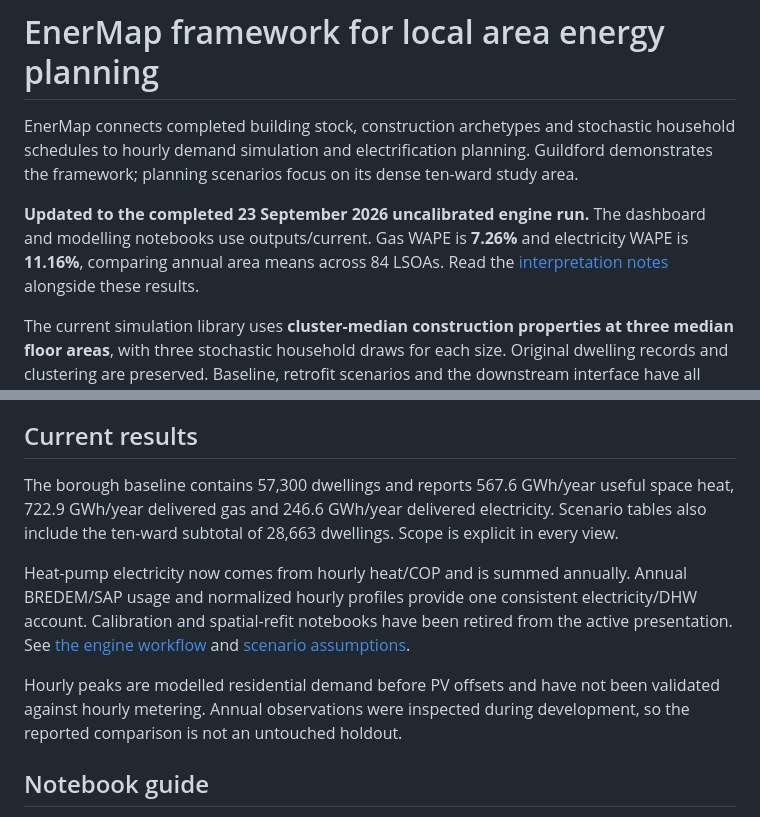
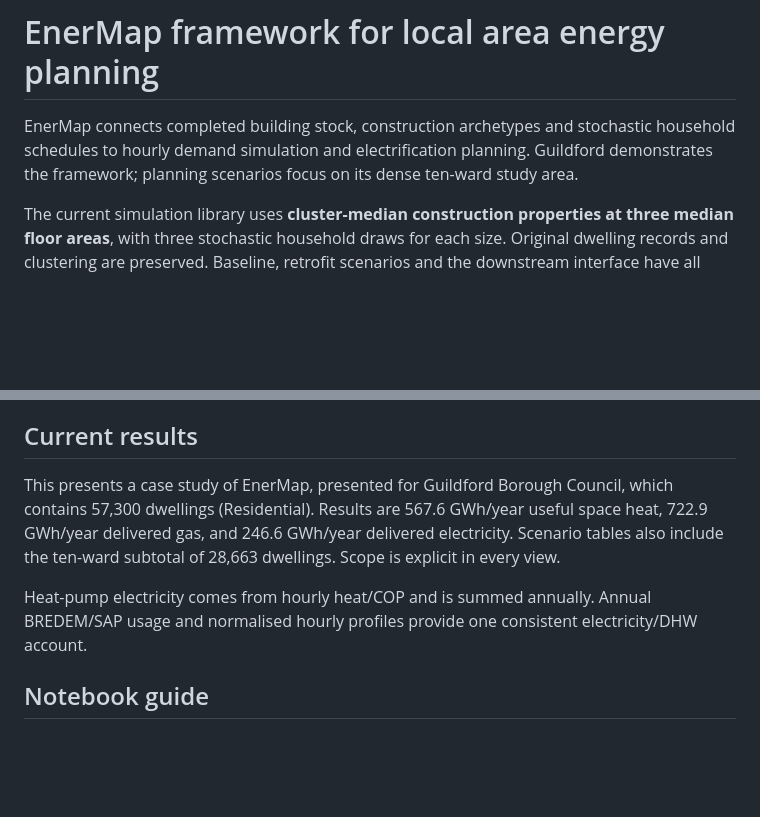
Before and after one commit to Elgenied/EnerMap-showcase, a Markdown page: README.md, 2 parts joined by grey strips. Drawn GitHub-style; blank space fills up the shorter version.

Commit message:
Revise README with current EnerMap results and details
Updated the README to reflect the latest simulation results and removed outdated information about the engine run and calibration notebooks.

```diff
--- a/README.md
+++ b/README.md
@@ -3,8 +3,6 @@
 # EnerMap framework for local area energy planning
 
 EnerMap connects completed building stock, construction archetypes and stochastic household schedules to hourly demand simulation and electrification planning. Guildford demonstrates the framework; planning scenarios focus on its dense ten-ward study area.
-
-**Updated to the completed 23 September 2026 uncalibrated engine run.** The dashboard and modelling notebooks use outputs/current. Gas WAPE is **7.26%** and electricity WAPE is **11.16%**, comparing annual area means across 84 LSOAs. Read the [interpretation notes](docs/INTERPRETATION.md) alongside these results.
 
 The current simulation library uses **cluster-median construction properties at three median floor areas**, with three stochastic household draws for each size. Original dwelling records and clustering are preserved. Baseline, retrofit scenarios and the downstream interface have all been rerun consistently; the preceding results remain in Git history.
 
@@ -34,11 +32,11 @@ The app reads packaged results and does not execute the modelling notebooks. Sce
 
 ## Current results
 
-The borough baseline contains 57,300 dwellings and reports 567.6 GWh/year useful space heat, 722.9 GWh/year delivered gas and 246.6 GWh/year delivered electricity. Scenario tables also include the ten-ward subtotal of 28,663 dwellings. Scope is explicit in every view.
+This presents a case study of EnerMap, presented for Guildford Borough Council, which contains 57,300 dwellings (Residential). Results are 567.6 GWh/year useful space heat, 722.9 GWh/year delivered gas, and 246.6 GWh/year delivered electricity. Scenario tables also include the ten-ward subtotal of 28,663 dwellings. Scope is explicit in every view.
 
-Heat-pump electricity now comes from hourly heat/COP and is summed annually. Annual BREDEM/SAP usage and normalized hourly profiles provide one consistent electricity/DHW account. Calibration and spatial-refit notebooks have been retired from the active presentation. See [the engine workflow](docs/ENGINE_WORKFLOW.md) and [scenario assumptions](docs/SCENARIO_NOTES.md).
+Heat-pump electricity comes from hourly heat/COP and is summed annually. Annual BREDEM/SAP usage and normalised hourly profiles provide one consistent electricity/DHW account.
 
-Hourly peaks are modelled residential demand before PV offsets and have not been validated against hourly metering. Annual observations were inspected during development, so the reported comparison is not an untouched holdout.
+
 
 ## Notebook guide
 
```
